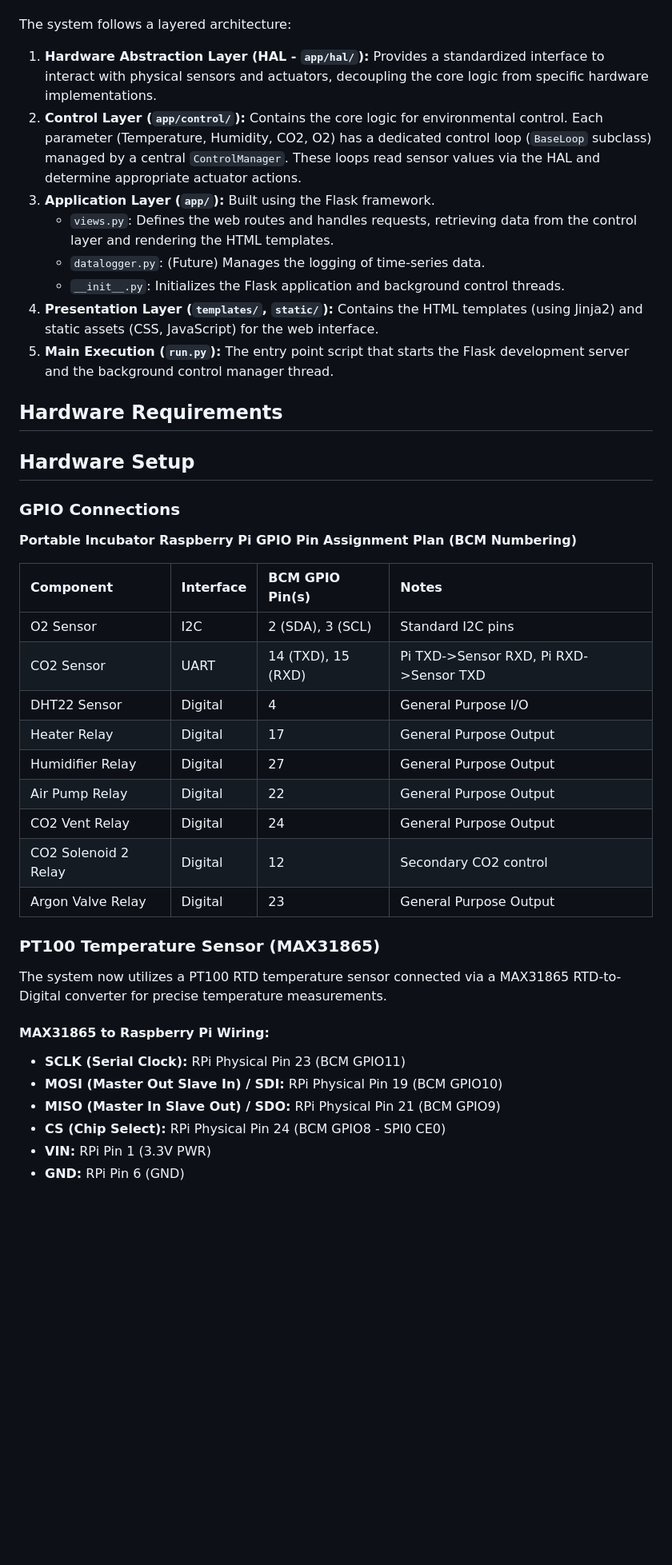
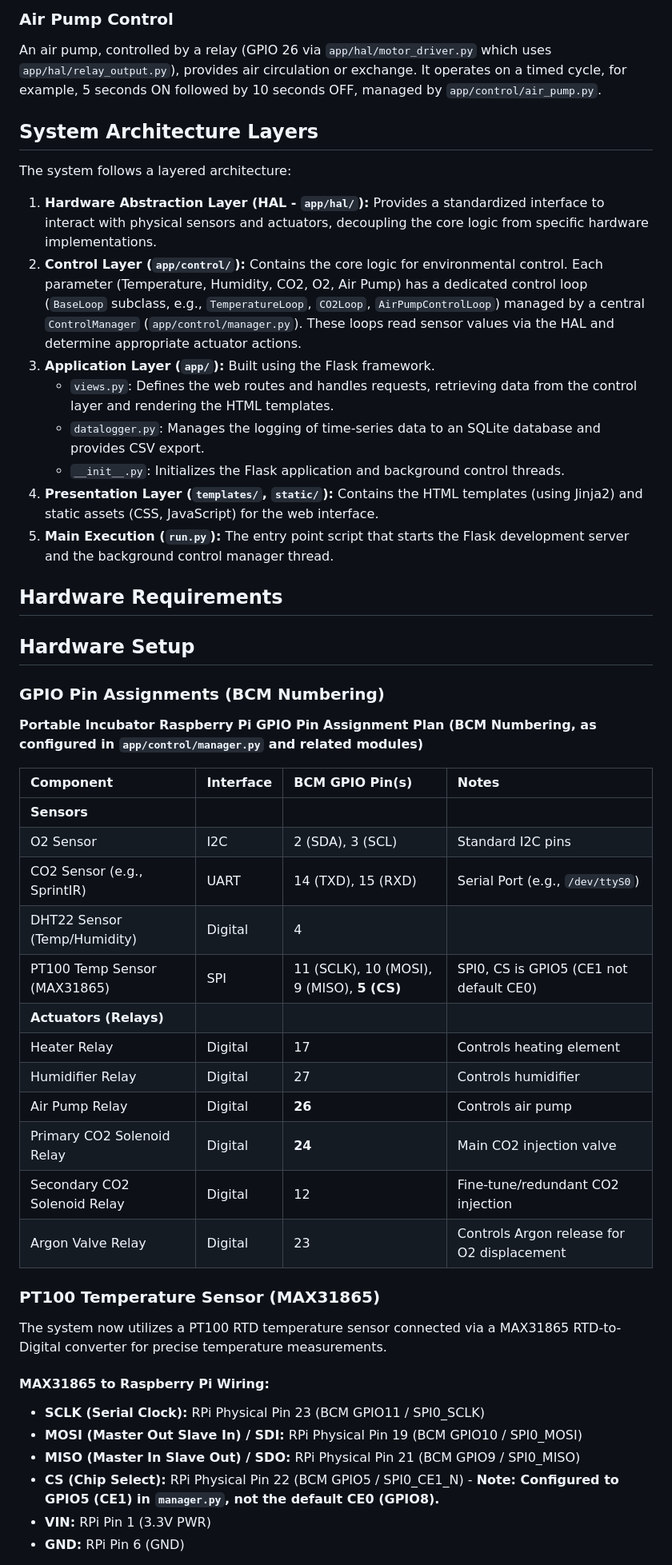
Before and after one commit to TheDukeElephant/portable-incubator, a Markdown page: README.md, the part around the change printed below. Shown: that part at 80% size. GitHub-like rendering; blank space fills up the shorter version.

```diff
--- a/README.md
+++ b/README.md
@@ -41,11 +50,16 @@ This staged approach allows for finer adjustments to the CO2 concentration and a
 
+### Air Pump Control
+
+An air pump, controlled by a relay (GPIO 26 via `app/hal/motor_driver.py` which uses `app/hal/relay_output.py`), provides air circulation or exchange. It operates on a timed cycle, for example, 5 seconds ON followed by 10 seconds OFF, managed by `app/control/air_pump.py`.
+
+## System Architecture Layers
 The system follows a layered architecture:
 
 1.  **Hardware Abstraction Layer (HAL - `app/hal/`):** Provides a standardized interface to interact with physical sensors and actuators, decoupling the core logic from specific hardware implementations.
-2.  **Control Layer (`app/control/`):** Contains the core logic for environmental control. Each parameter (Temperature, Humidity, CO2, O2) has a dedicated control loop (`BaseLoop` subclass) managed by a central `ControlManager`. These loops read sensor values via the HAL and determine appropriate actuator actions.
+2.  **Control Layer (`app/control/`):** Contains the core logic for environmental control. Each parameter (Temperature, Humidity, CO2, O2, Air Pump) has a dedicated control loop (`BaseLoop` subclass, e.g., `TemperatureLoop`, `CO2Loop`, `AirPumpControlLoop`) managed by a central `ControlManager` (`app/control/manager.py`). These loops read sensor values via the HAL and determine appropriate actuator actions.
 3.  **Application Layer (`app/`):** Built using the Flask framework.
     *   `views.py`: Defines the web routes and handles requests, retrieving data from the control layer and rendering the HTML templates.
-    *   `datalogger.py`: (Future) Manages the logging of time-series data.
+    *   `datalogger.py`: Manages the logging of time-series data to an SQLite database and provides CSV export.
     *   `__init__.py`: Initializes the Flask application and background control threads.
 4.  **Presentation Layer (`templates/`, `static/`):** Contains the HTML templates (using Jinja2) and static assets (CSS, JavaScript) for the web interface.
 5.  **Main Execution (`run.py`):** The entry point script that starts the Flask development server and the background control manager thread.
@@ -54,21 +68,24 @@ The system follows a layered architecture:
 
 ## Hardware Setup
 
-### GPIO Connections
+### GPIO Pin Assignments (BCM Numbering)
 
-**Portable Incubator Raspberry Pi GPIO Pin Assignment Plan (BCM Numbering)**
+**Portable Incubator Raspberry Pi GPIO Pin Assignment Plan (BCM Numbering, as configured in `app/control/manager.py` and related modules)**
 
-| Component          | Interface | BCM GPIO Pin(s) | Notes                     |
-| :----------------- | :-------- | :-------------- | :------------------------ |
-| O2 Sensor          | I2C       | 2 (SDA), 3 (SCL) | Standard I2C pins         |
-| CO2 Sensor         | UART      | 14 (TXD), 15 (RXD)| Pi TXD->Sensor RXD, Pi RXD->Sensor TXD |
-| DHT22 Sensor       | Digital   | 4               | General Purpose I/O       |
-| Heater Relay       | Digital   | 17              | General Purpose Output    |
-| Humidifier Relay   | Digital   | 27              | General Purpose Output    |
-| Air Pump Relay     | Digital   | 22              | General Purpose Output    |
-| CO2 Vent Relay     | Digital   | 24              | General Purpose Output    |
-| CO2 Solenoid 2 Relay | Digital   | 12              | Secondary CO2 control     |
-| Argon Valve Relay  | Digital   | 23              | General Purpose Output    |
+| Component                     | Interface | BCM GPIO Pin(s)     | Notes                                     |
+| :---------------------------- | :-------- | :------------------ | :---------------------------------------- |
+| **Sensors**                   |           |                     |                                           |
+| O2 Sensor                     | I2C       | 2 (SDA), 3 (SCL)    | Standard I2C pins                         |
+| CO2 Sensor (e.g., SprintIR)   | UART      | 14 (TXD), 15 (RXD)  | Serial Port (e.g., `/dev/ttyS0`)          |
+| DHT22 Sensor (Temp/Humidity)  | Digital   | 4                   |                                           |
+| PT100 Temp Sensor (MAX31865)  | SPI       | 11 (SCLK), 10 (MOSI), 9 (MISO), **5 (CS)** | SPI0, CS is GPIO5 (CE1 not default CE0) |
+| **Actuators (Relays)**        |           |                     |                                           |
+| Heater Relay                  | Digital   | 17                  | Controls heating element                  |
+| Humidifier Relay              | Digital   | 27                  | Controls humidifier                       |
+| Air Pump Relay                | Digital   | **26**              | Controls air pump                         |
+| Primary CO2 Solenoid Relay    | Digital   | **24**              | Main CO2 injection valve                  |
+| Secondary CO2 Solenoid Relay  | Digital   | 12                  | Fine-tune/redundant CO2 injection         |
+| Argon Valve Relay             | Digital   | 23                  | Controls Argon release for O2 displacement|
 
 ### PT100 Temperature Sensor (MAX31865)
 
@@ -76,10 +93,10 @@ The system now utilizes a PT100 RTD temperature sensor connected via a MAX31865
 
 #### MAX31865 to Raspberry Pi Wiring:
 
-*   **SCLK (Serial Clock):** RPi Physical Pin 23 (BCM GPIO11)
-*   **MOSI (Master Out Slave In) / SDI:** RPi Physical Pin 19 (BCM GPIO10)
-*   **MISO (Master In Slave Out) / SDO:** RPi Physical Pin 21 (BCM GPIO9)
-*   **CS (Chip Select):** RPi Physical Pin 24 (BCM GPIO8 - SPI0 CE0)
+*   **SCLK (Serial Clock):** RPi Physical Pin 23 (BCM GPIO11 / SPI0_SCLK)
+*   **MOSI (Master Out Slave In) / SDI:** RPi Physical Pin 19 (BCM GPIO10 / SPI0_MOSI)
+*   **MISO (Master In Slave Out) / SDO:** RPi Physical Pin 21 (BCM GPIO9 / SPI0_MISO)
+*   **CS (Chip Select):** RPi Physical Pin 22 (BCM GPIO5 / SPI0_CE1_N) - **Note: Configured to GPIO5 (CE1) in `manager.py`, not the default CE0 (GPIO8).**
 *   **VIN:** RPi Pin 1 (3.3V PWR)
 *   **GND:** RPi Pin 6 (GND)
 
```
Also changed, not shown: other parts of README.md (+54 -33 lines).
